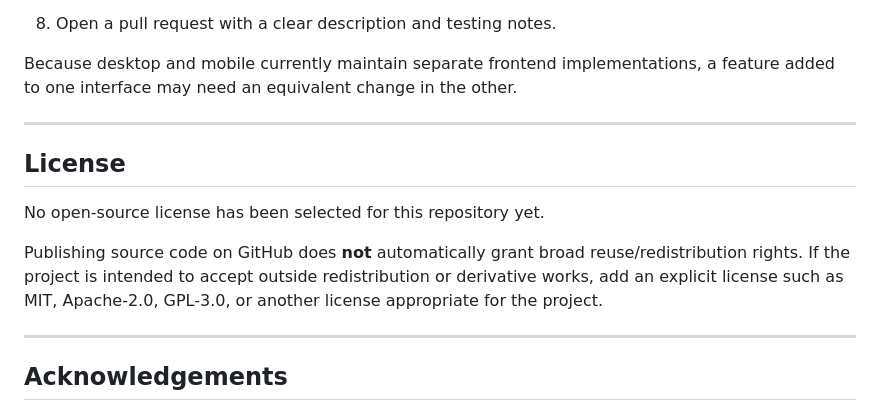
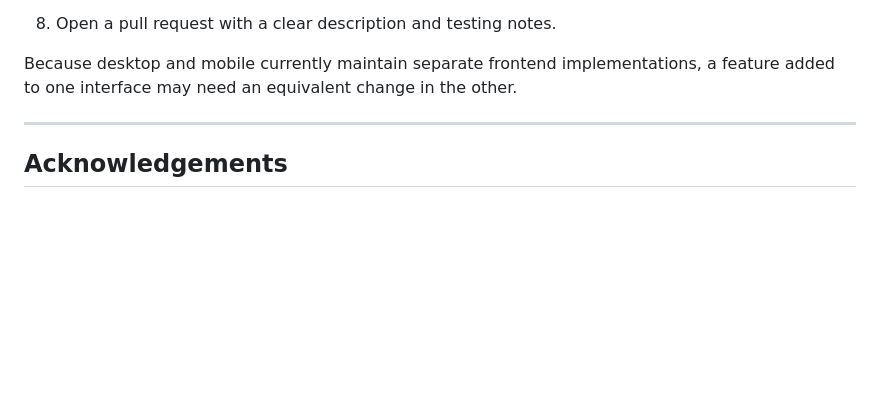
Before and after one commit to XxSmack003xX/MEDIARR, a Markdown page: README.md, the part around the change. Rendered like a GitHub page; blank space fills up the shorter version.

```diff
--- a/README.md
+++ b/README.md
@@ -1453,14 +1453,6 @@ Because desktop and mobile currently maintain separate frontend implementations,
 
 ---
 
-## License
-
-No open-source license has been selected for this repository yet.
-
-Publishing source code on GitHub does **not** automatically grant broad reuse/redistribution rights. If the project is intended to accept outside redistribution or derivative works, add an explicit license such as MIT, Apache-2.0, GPL-3.0, or another license appropriate for the project.
-
----
-
 ## Acknowledgements
 
 MEDIARR builds on the APIs and ecosystems of projects/services including Radarr, Sonarr, Plex, TMDB, SABnzbd, Docker, GitHub, Bootstrap, hls.js, FFmpeg, and the wider self-hosted media community.
```
